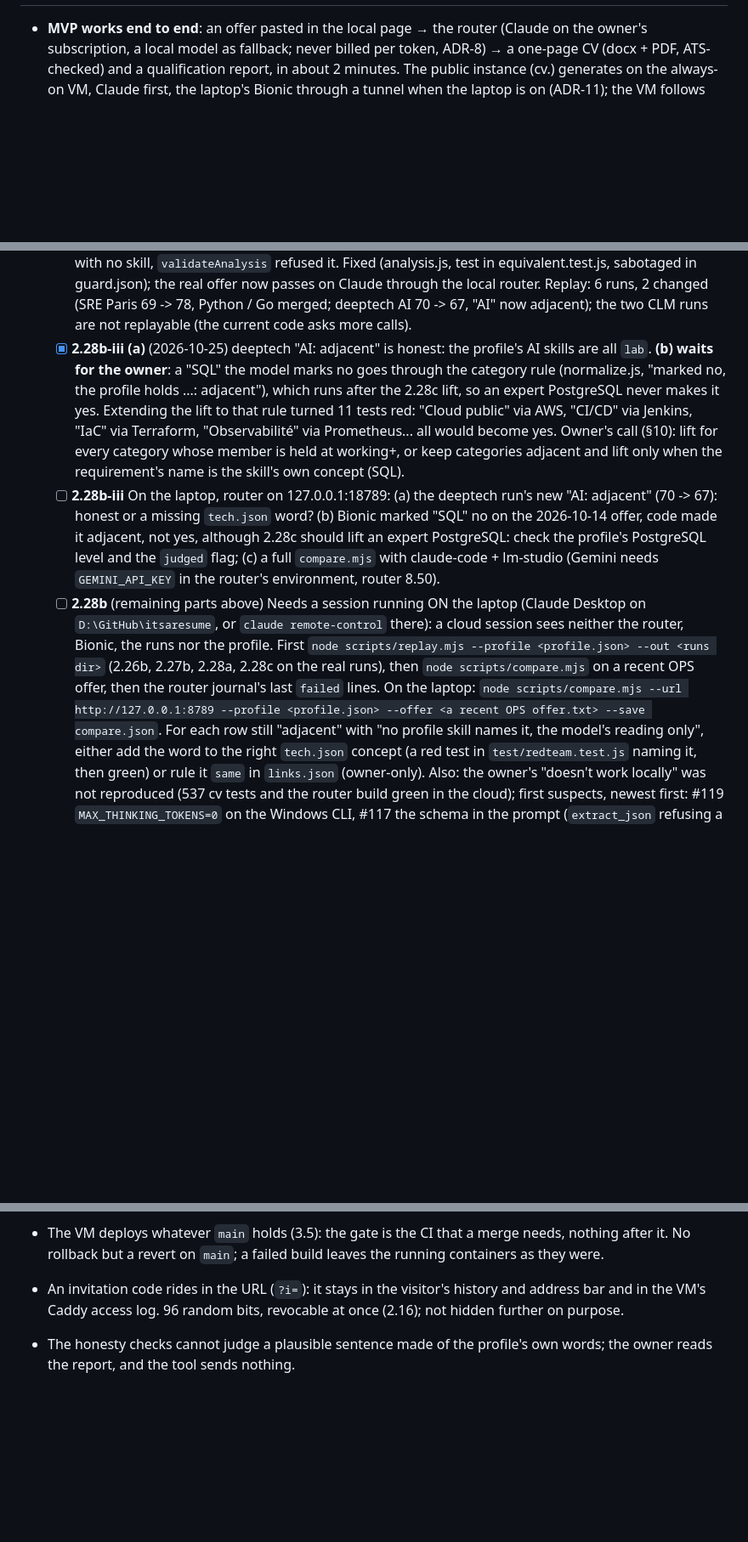
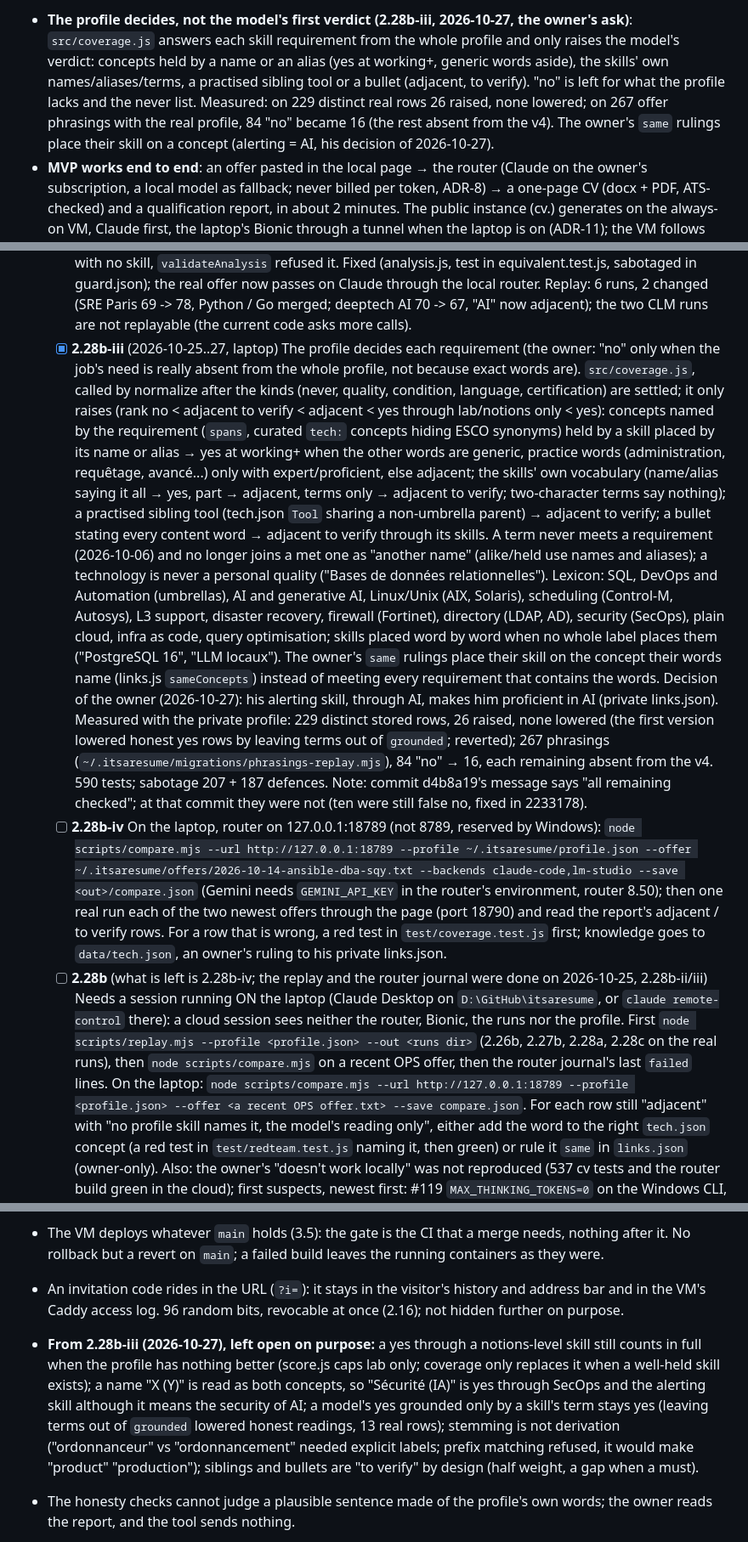
Before and after one commit to SigSegGit/itsaresume, a Markdown page: cv/docs/HANDOVER.md, 3 parts joined by grey strips. Shown at 85% size. Drawn GitHub-style; blank space fills up the shorter version.

Commit message:
docs: handover 2.28b-iii done (the profile decides each requirement); next 2.28b-iv
Co-Authored-By: Claude Opus 5.5 <noreply@anthropic.com>

```diff
--- a/cv/docs/HANDOVER.md
+++ b/cv/docs/HANDOVER.md
@@ -15,4 +15,14 @@ the decisions waiting for him, how to reach his machines — are in
 
+- **The profile decides, not the model's first verdict (2.28b-iii,
+  2026-10-27, the owner's ask)**: `src/coverage.js` answers each skill
+  requirement from the whole profile and only raises the model's verdict:
+  concepts held by a name or an alias (yes at working+, generic words
+  aside), the skills' own names/aliases/terms, a practised sibling tool or
+  a bullet (adjacent, to verify). "no" is left for what the profile lacks
+  and the never list. Measured: on 229 distinct real rows 26 raised, none
+  lowered; on 267 offer phrasings with the real profile, 84 "no" became 16
+  (the rest absent from the v4). The owner's `same` rulings place their
+  skill on a concept (alerting = AI, his decision of 2026-10-27).
 - **MVP works end to end**: an offer pasted in the local page → the router
   (Claude on the owner's subscription, a local model as fallback; never
   billed per token, ADR-8) → a one-page CV (docx + PDF, ATS-checked) and a
@@ -810,31 +820,59 @@ Traps met, each cost time once:
     changed (SRE Paris 69 -> 78, Python / Go merged; deeptech AI 70 -> 67,
     "AI" now adjacent); the two CLM runs are not replayable (the current
     code asks more calls).
-  - [x] **2.28b-iii (a)** (2026-10-25) deeptech "AI: adjacent" is honest:
-    the profile's AI skills are all `lab`. **(b) waits for the owner**: a
-    "SQL" the model marks no goes through the category rule (normalize.js,
-    "marked no, the profile holds ...: adjacent"), which runs after the
-    2.28c lift, so an expert PostgreSQL never makes it yes. Extending the
-    lift to that rule turned 11 tests red: "Cloud public" via AWS, "CI/CD"
-    via Jenkins, "IaC" via Terraform, "Observabilité" via Prometheus... all
-    would become yes. Owner's call (§10): lift for every category whose
-    member is held at working+, or keep categories adjacent and lift only
-    when the requirement's name is the skill's own concept (SQL).
-  - [ ] **2.28b-iii** On the laptop, router on 127.0.0.1:18789: (a) the
-    deeptech run's new "AI: adjacent" (70 -> 67): honest or a missing
-    `tech.json` word? (b) Bionic marked "SQL" no on the 2026-10-14 offer,
-    code made it adjacent, not yes, although 2.28c should lift an expert
-    PostgreSQL: check the profile's PostgreSQL level and the `judged`
-    flag; (c) a full `compare.mjs` with claude-code + lm-studio (Gemini
-    needs `GEMINI_API_KEY` in the router's environment, router 8.50).
-  - [ ] **2.28b** (remaining parts above) Needs a session running ON the laptop (Claude Desktop
+  - [x] **2.28b-iii** (2026-10-25..27, laptop) The profile decides each
+    requirement (the owner: "no" only when the job's need is really absent
+    from the whole profile, not because exact words are). `src/coverage.js`,
+    called by normalize after the kinds (never, quality, condition, language,
+    certification) are settled; it only raises (rank no < adjacent to
+    verify < adjacent < yes through lab/notions only < yes):
+    concepts named by the requirement (`spans`, curated `tech:` concepts
+    hiding ESCO synonyms) held by a skill placed by its name or alias → yes
+    at working+ when the other words are generic, practice words
+    (administration, requêtage, avancé...) only with expert/proficient,
+    else adjacent; the skills' own vocabulary (name/alias saying it all →
+    yes, part → adjacent, terms only → adjacent to verify; two-character
+    terms say nothing); a practised sibling tool (tech.json `Tool` sharing a
+    non-umbrella parent) → adjacent to verify; a bullet stating every
+    content word → adjacent to verify through its skills. A term never
+    meets a requirement (2026-10-06) and no longer joins a met one as
+    "another name" (alike/held use names and aliases); a technology is never
+    a personal quality ("Bases de données relationnelles"). Lexicon:
+    SQL, DevOps and Automation (umbrellas), AI and generative AI, Linux/Unix
+    (AIX, Solaris), scheduling (Control-M, Autosys), L3 support, disaster
+    recovery, firewall (Fortinet), directory (LDAP, AD), security (SecOps),
+    plain cloud, infra as code, query optimisation; skills placed word by
+    word when no whole label places them ("PostgreSQL 16", "LLM locaux").
+    The owner's `same` rulings place their skill on the concept their words
+    name (links.js `sameConcepts`) instead of meeting every requirement that
+    contains the words. Decision of the owner (2026-10-27): his alerting
+    skill, through AI, makes him proficient in AI (private links.json).
+    Measured with the private profile: 229 distinct stored rows, 26 raised,
+    none lowered (the first version lowered honest yes rows by leaving terms
+    out of `grounded`; reverted); 267 phrasings
+    (`~/.itsaresume/migrations/phrasings-replay.mjs`), 84 "no" → 16, each
+    remaining absent from the v4. 590 tests; sabotage 207 + 187 defences.
+    Note: commit d4b8a19's message says "all remaining checked"; at that
+    commit they were not (ten were still false no, fixed in 2233178).
+  - [ ] **2.28b-iv** On the laptop, router on 127.0.0.1:18789 (not 8789,
+    reserved by Windows): `node scripts/compare.mjs --url
+    http://127.0.0.1:18789 --profile ~/.itsaresume/profile.json --offer
+    ~/.itsaresume/offers/2026-10-14-ansible-dba-sqy.txt --backends
+    claude-code,lm-studio --save <out>/compare.json` (Gemini needs
+    `GEMINI_API_KEY` in the router's environment, router 8.50); then one real
+    run each of the two newest offers through the page (port 18790) and read
+    the report's adjacent / to verify rows. For a row that is wrong, a red
+    test in `test/coverage.test.js` first; knowledge goes to
+    `data/tech.json`, an owner's ruling to his private links.json.
+  - [ ] **2.28b** (what is left is 2.28b-iv; the replay and the router
+    journal were done on 2026-10-25, 2.28b-ii/iii) Needs a session running ON the laptop (Claude Desktop
     on `D:\GitHub\itsaresume`, or `claude remote-control` there): a cloud
     session sees neither the router, Bionic, the runs nor the profile.
     First `node scripts/replay.mjs --profile <profile.json> --out <runs
     dir>` (2.26b, 2.27b, 2.28a, 2.28c on the real runs), then
     `node scripts/compare.mjs` on a recent OPS offer, then the router
     journal's last `failed` lines. On the laptop: `node scripts/compare.mjs --url
-    http://127.0.0.1:8789 --profile <profile.json> --offer <a recent OPS
+    http://127.0.0.1:18789 --profile <profile.json> --offer <a recent OPS
     offer.txt> --save compare.json`. For each row still "adjacent" with
     "no profile skill names it, the model's reading only", either add the
     word to the right `tech.json` concept (a red test in
@@ -970,6 +1008,17 @@ three full runs on 2026-09-30, none in six more: name it when it shows.
   history and address bar and in the VM's Caddy access log. 96 random
   bits, revocable at once (2.16); not hidden further on purpose.
 
+- **From 2.28b-iii (2026-10-27), left open on purpose:** a yes through a
+  notions-level skill still counts in full when the profile has nothing
+  better (score.js caps lab only; coverage only replaces it when a
+  well-held skill exists); a name "X (Y)" is read as both concepts, so
+  "Sécurité (IA)" is yes through SecOps and the alerting skill although it
+  means the security of AI; a model's yes grounded only by a skill's term
+  stays yes (leaving terms out of `grounded` lowered honest readings, 13
+  real rows); stemming is not derivation ("ordonnanceur" vs
+  "ordonnancement" needed explicit labels; prefix matching refused, it
+  would make "product" "production"); siblings and bullets are "to verify"
+  by design (half weight, a gap when a must).
 - The honesty checks cannot judge a plausible sentence made of the profile's
   own words; the owner reads the report, and the tool sends nothing.
 - A judged match ("à vérifier") trusts the model at half weight; an injected
```
Also changed, not shown: other parts of cv/docs/HANDOVER.md (+4 -4 lines).
